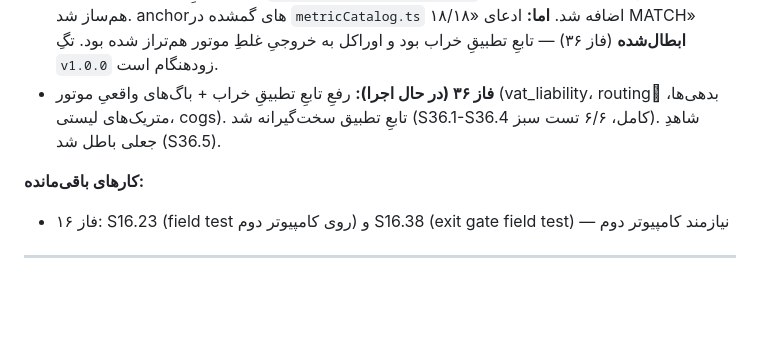
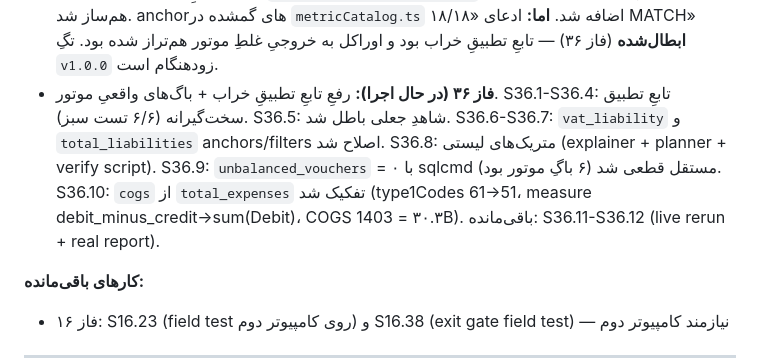
Before and after one commit to moein1985/acc_assist, a Markdown page: FRE_ROADMAP_00_OVERVIEW.fa.md, the part around the change. GitHub-like rendering; blank space fills up the shorter version.

```diff
--- a/FRE_ROADMAP_00_OVERVIEW.fa.md
+++ b/FRE_ROADMAP_00_OVERVIEW.fa.md
@@ -277,7 +277,7 @@ POM.PurchaseInvoice : خالی (0 ردیف) — خرید واقعی در INV.Inv
 - **فاز ۳۳:** وضعیتِ `oracle_only` به رجیستری اضافه شد (۵ verified / ۴۰ oracle_only / ۱۶ needs_review / ۷ not_applicable). `purchases` از `POM.PurchaseInvoice`ِ خالی به `INV.InventoryReceipt` منتقل شد. `tax_paid`/`tax_collected` از heuristicِ عنوان‌محور به منبعِ ستون‌محور. پاسِ دومنبعیِ زنده با `verify-deployment-live.ps1`: ۱۰/۱۸ MATCH (purchases, sales_count, fiscal_year_count, total_revenue, total_expenses, total_assets, total_equity, tax_collected, fiscal_year_list, recent_documents)، ۸/۱۸ DIFF (تفاوتِ تعریفِ متریک). S33.1-S33.13 کامل، Exit Gate ۶/۶ سبز.
 - **فاز ۳۴:** `loadChartOfAccountsMapping()` با Zod validation + fallback (S34.1-S34.2). در `agentOrchestrator` به `FinancialEngine` پاس داده می‌شود (S34.3). audit stage `calibration-mapping` (S34.4). `buildMappingFromDiscovery()` برای نصب‌های ناشناخته (S34.5). Safety gate: auto+low → ردِ صریح (S34.6). `getDeploymentId()` با SHA-256 هش (S34.7). `deploymentRegistry.ts` با per-deployment structure (S34.8). Per-deployment safety gate در compiler (S34.9). `verify:deployment` script (S34.10). E2E proof test: کدهای متفاوت → SQL متفاوت (S34.11). رگرسیونِ سپیدار: default config → همان اعداد (S34.12). ۲۵ unit test سبز.
 - **فاز ۳۵:** رفعِ ۸ مغایرتِ متریک در `verify-deployment-live.ps1`: ۸ Oracle SQL با تعریفِ موتور هم‌ساز شد. anchorهای گمشده در `metricCatalog.ts` اضافه شد. **اما:** ادعای «۱۸/۱۸ MATCH» **ابطال‌شده** (فاز ۳۶) — تابعِ تطبیقِ خراب بود و اوراکل به خروجیِ غلطِ موتور هم‌تراز شده بود. تگِ `v1.0.0` زودهنگام است.
-- **فاز ۳۶ (در حال اجرا):** رفعِ تابعِ تطبیقِ خراب + باگ‌های واقعیِ موتور (vat_liability، routingِ بدهی‌ها، متریک‌های لیستی، cogs). تابعِ تطبیق سخت‌گیرانه شد (S36.1-S36.4 کامل، ۶/۶ تست سبز). شاهدِ جعلی باطل شد (S36.5).
+- **فاز ۳۶ (در حال اجرا):** رفعِ تابعِ تطبیقِ خراب + باگ‌های واقعیِ موتور. S36.1-S36.4: تابعِ تطبیق سخت‌گیرانه (۶/۶ تست سبز). S36.5: شاهدِ جعلی باطل شد. S36.6-S36.7: `vat_liability` و `total_liabilities` anchors/filters اصلاح شد. S36.8: متریک‌های لیستی (explainer + planner + verify script). S36.9: `unbalanced_vouchers` = ۰ با sqlcmd مستقل قطعی شد (۶ باگِ موتور بود). S36.10: `cogs` از `total_expenses` تفکیک شد (type1Codes 61→51، measure debit_minus_credit→sum(Debit)، COGS 1403 = ۳۰.۳B). باقی‌مانده: S36.11-S36.12 (live rerun + real report).
 
 **کارهای باقی‌مانده:**
 - فاز ۱۶: S16.23 (field test روی کامپیوتر دوم) و S16.38 (exit gate field test) — نیازمند کامپیوتر دوم
```
Also changed, not shown: FRE_ROADMAP_36_PHASE36_VERIFICATION_HARNESS_REPAIR.fa.md (+4 -4 lines).
